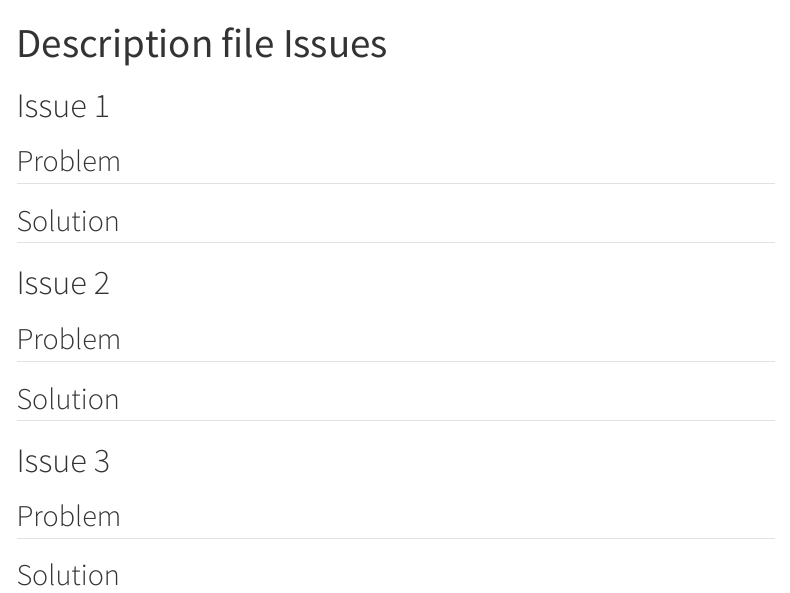
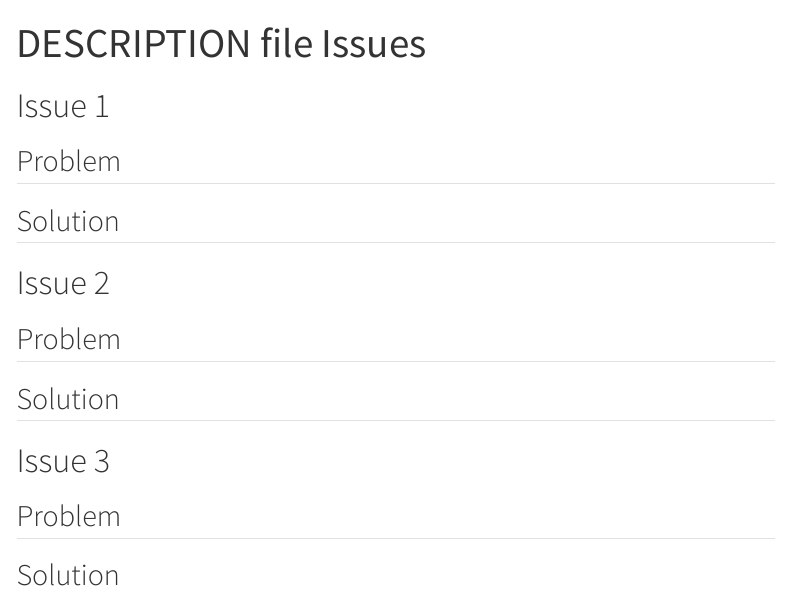
Before and after one commit to r-devel/cran-cookbook, a Quarto document (website/description_issues.qmd): the page in a window 1100 px wide, from its top. Rendered offline with R 4.5, knitr and Pandoc in place of Quarto, with nearby package versions; menus at the side of the page are left out.

Commit message:
change case

```diff
--- a/website/_quarto.yml
+++ b/website/_quarto.yml
@@ -20,7 +20,7 @@ website:
       - section: "Code Issues"
         contents:
           - code_issues.qmd
-      - section: "Description file Issues"
+      - section: "DESCRIPTION file Issues"
         contents:
           - description_issues.qmd
       - about.qmd
--- a/website/description_issues.qmd
+++ b/website/description_issues.qmd
@@ -1,5 +1,5 @@
 ---
-title: "Description file Issues"
+title: "DESCRIPTION file Issues"
 editor: visual
 ---
 
```
